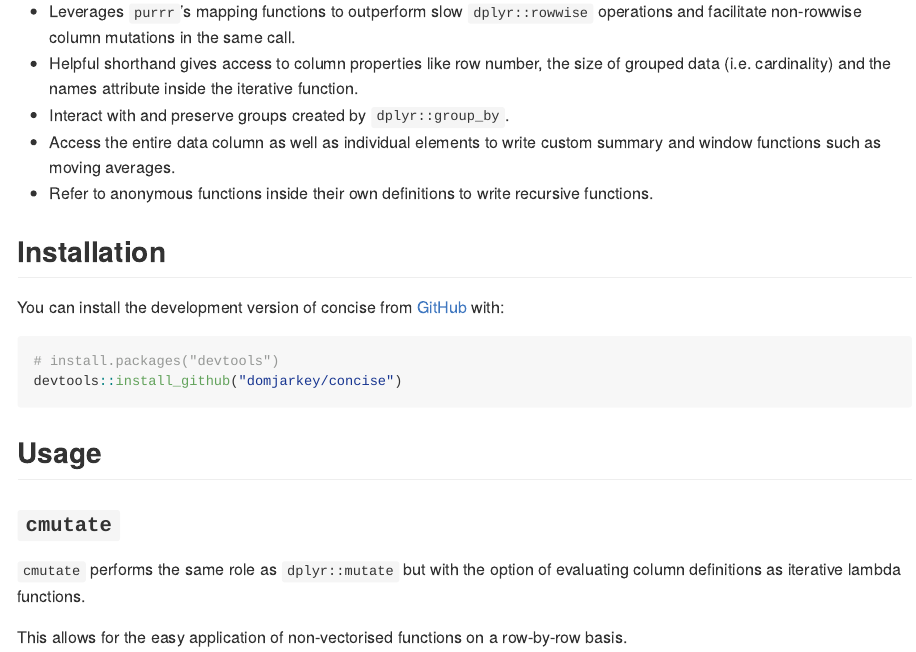
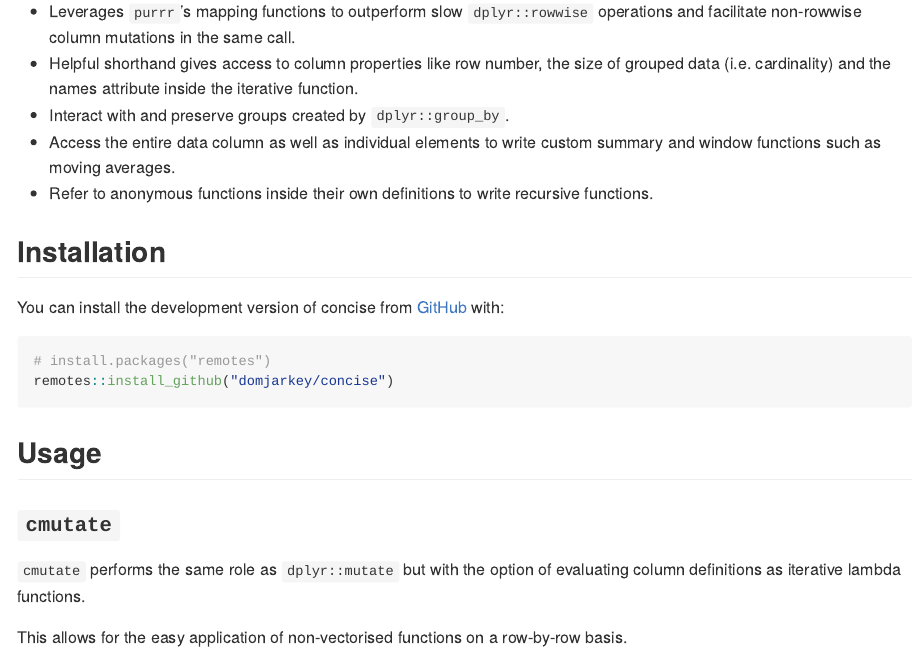
Before and after one commit to domjarkey/concise, an R Markdown document (README.Rmd): the page in a window 1100 px wide, from 300 px down. The pictures show the output file README.md that the author committed with the source, drawn offline in the style of GitHub.

Commit message:
specify remotes package for github install

````diff
--- a/README.Rmd
+++ b/README.Rmd
@@ -42,8 +42,8 @@ functions.
 You can install the development version of concise from [GitHub](https://github.com/) with:
 
 ``` r
-# install.packages("devtools")
-devtools::install_github("domjarkey/concise")
+# install.packages("remotes")
+remotes::install_github("domjarkey/concise")
 ```
 
 ## Usage
````
Also changed, not shown: README.md.
